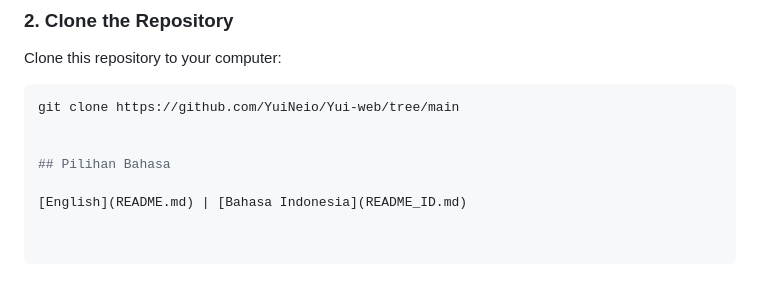
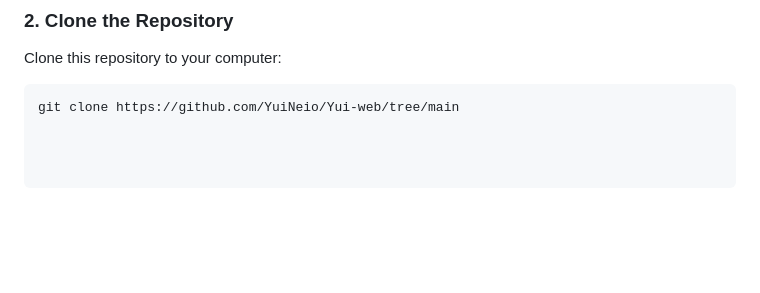
Before and after one commit to YuiNeio/yuineoi, a Markdown page: README.md, the part around the change. Drawn GitHub-style; blank space fills up the shorter version.

````diff
--- a/README.md
+++ b/README.md
@@ -83,8 +83,3 @@ List the prerequisites here.
 Clone this repository to your computer:
 ```bash
 git clone https://github.com/YuiNeio/Yui-web/tree/main
-
-
-## Pilihan Bahasa
-
-[English](README.md) | [Bahasa Indonesia](README_ID.md)
````
